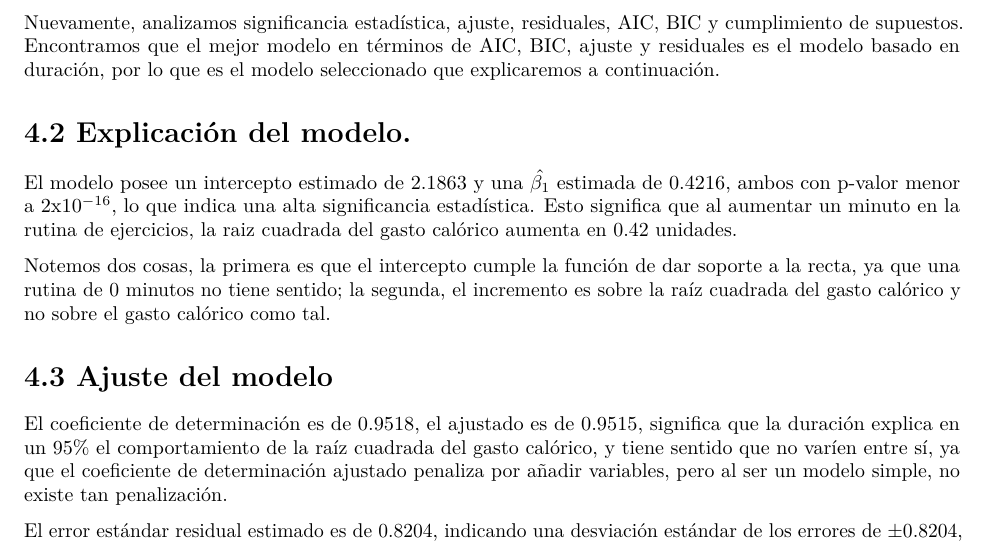
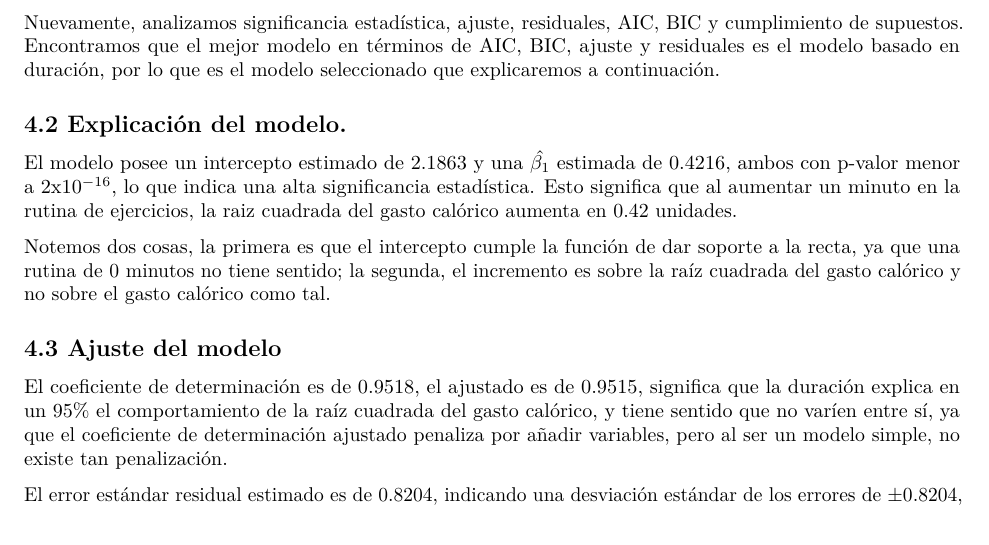
Before and after one commit to ndsn-alv/Modelos_Regresion, an R Markdown document (Proyecto_Final.Rmd): part of page 5 of 12 before the commit and part of page 5 of 11 after it, cut so that both start at the same text. Rendered offline with R 4.5, knitr and Pandoc, then LaTeX, with nearby package versions.

Commit message:
valores influyentes

```diff
--- a/Proyecto_Final.Rmd
+++ b/Proyecto_Final.Rmd
@@ -394,13 +394,13 @@ Una vez aplicada la transformación, planteamos dos modelos finalistas: la raíz
 
 Nuevamente, analizamos significancia estadística, ajuste, residuales, AIC, BIC y cumplimiento de supuestos. Encontramos que el mejor modelo en términos de AIC, BIC, ajuste y residuales es el modelo basado en duración, por lo que es el modelo seleccionado que explicaremos a continuación.
 
-# 4.2 Explicación del modelo.
+## 4.2 Explicación del modelo.
 
 El modelo posee un intercepto estimado de 2.1863 y una $\hat{\beta_1}$ estimada de 0.4216, ambos con p-valor menor a 2x$10^{-16}$, lo que indica una alta significancia estadística. Esto significa que al aumentar un minuto en la rutina de ejercicios, la raiz cuadrada del gasto calórico aumenta en 0.42 unidades.
 
 Notemos dos cosas, la primera es que el intercepto cumple la función de dar soporte a la recta, ya que una rutina de 0 minutos no tiene sentido; la segunda, el incremento es sobre la raíz cuadrada del gasto calórico y no sobre el gasto calórico como tal.
 
-# 4.3 Ajuste del modelo
+## 4.3 Ajuste del modelo
 
 El coeficiente de determinación es de 0.9518, el ajustado es de 0.9515, significa que la duración explica en un 95% el comportamiento de la raíz cuadrada del gasto calórico, y tiene sentido que no varíen entre sí, ya que el coeficiente de determinación ajustado penaliza por añadir variables, pero al ser un modelo simple, no existe tan penalización.
 
```
Also changed, not shown: Proyecto_Final.pdf, Proyecto_Final.Rmd (2 more changed lines), 1 other file.
